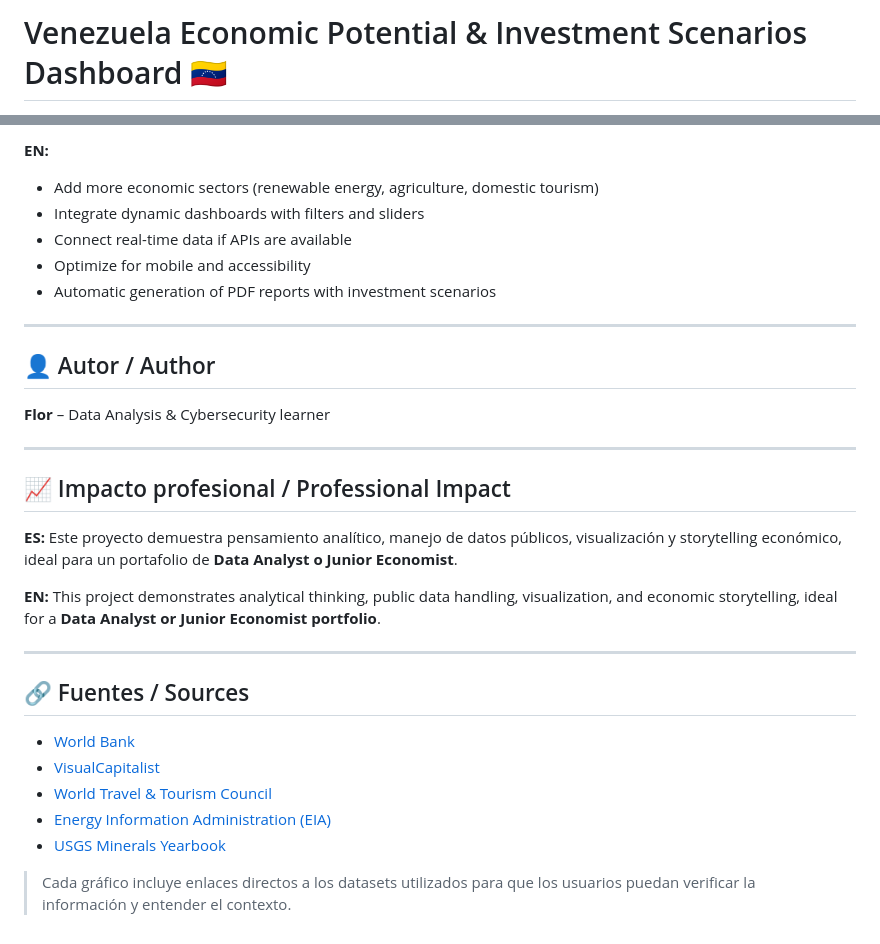
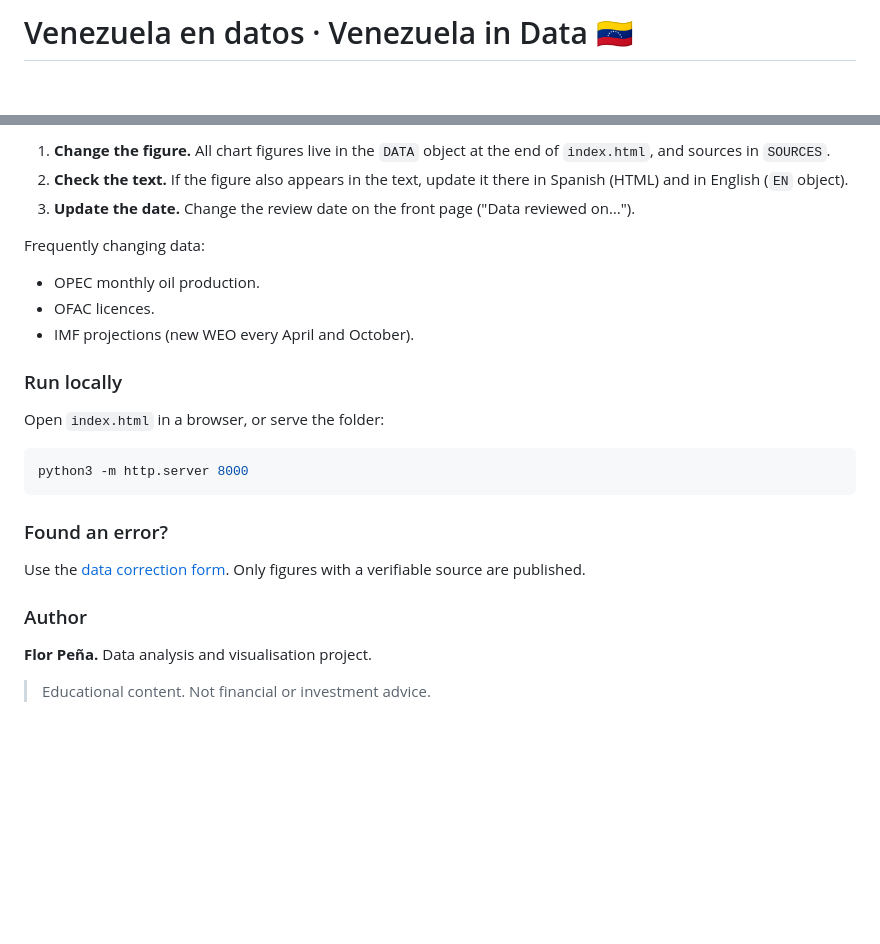
Before and after one commit to flormpecasique/Venezuela-economic-potential, a Markdown page: README.md, 2 parts joined by grey strips. Drawn GitHub-style; blank space fills up the shorter version.

````diff
--- a/README.md
+++ b/README.md
@@ -1,2 +1,2 @@
-# Venezuela Economic Potential & Investment Scenarios Dashboard 🇻🇪
+# Venezuela en datos · Venezuela in Data 🇻🇪
 
@@ -80,30 +138,28 @@
 
-**EN:**
-- Add more economic sectors (renewable energy, agriculture, domestic tourism)
-- Integrate dynamic dashboards with filters and sliders
-- Connect real-time data if APIs are available
-- Optimize for mobile and accessibility
-- Automatic generation of PDF reports with investment scenarios
+1. **Change the figure.** All chart figures live in the `DATA` object at the end of `index.html`, and sources in `SOURCES`.
+2. **Check the text.** If the figure also appears in the text, update it there in Spanish (HTML) and in English (`EN` object).
+3. **Update the date.** Change the review date on the front page ("Data reviewed on…").
 
----
+Frequently changing data:
 
-## 👤 Autor / Author
-**Flor** – Data Analysis & Cybersecurity learner
+- OPEC monthly oil production.
+- OFAC licences.
+- IMF projections (new WEO every April and October).
 
----
+### Run locally
 
-## 📈 Impacto profesional / Professional Impact
-**ES:** Este proyecto demuestra pensamiento analítico, manejo de datos públicos, visualización y storytelling económico, ideal para un portafolio de **Data Analyst o Junior Economist**.
+Open `index.html` in a browser, or serve the folder:
 
-**EN:** This project demonstrates analytical thinking, public data handling, visualization, and economic storytelling, ideal for a **Data Analyst or Junior Economist portfolio**.
+```bash
+python3 -m http.server 8000
+```
 
----
+### Found an error?
 
-## 🔗 Fuentes / Sources
-- [World Bank](https://data.worldbank.org/)
-- [VisualCapitalist](https://www.visualcapitalist.com/mapped-venezuelas-abundant-natural-resources/)
-- [World Travel & Tourism Council](https://wttc.org/)
-- [Energy Information Administration (EIA)](https://www.eia.gov/)
-- [USGS Minerals Yearbook](https://www.usgs.gov/centers/nmic/minerals-yearbook-metals-and-minerals)
+Use the [data correction form](https://github.com/flormpecasique/Venezuela-economic-potential/issues/new?template=correccion-de-dato.yml). Only figures with a verifiable source are published.
 
-> Cada gráfico incluye enlaces directos a los datasets utilizados para que los usuarios puedan verificar la información y entender el contexto.
+### Author
+
+**Flor Peña.** Data analysis and visualisation project.
+
+> Educational content. Not financial or investment advice.
````
Also changed, not shown: other parts of README.md (+115 -57 lines).
